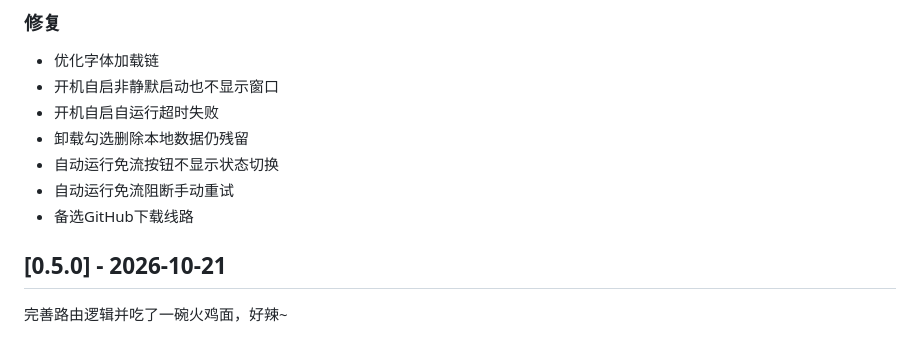
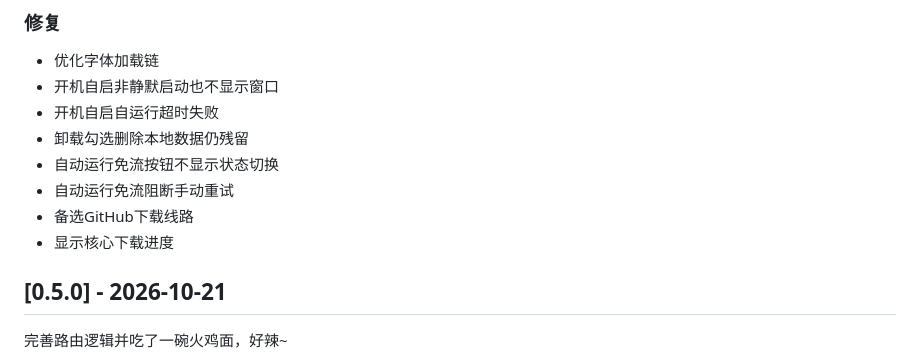
Before and after one commit to evansrrr/free-v6, a Markdown page: CHANGELOG.md, the part around the change. Rendered like a GitHub page.

```diff
--- a/CHANGELOG.md
+++ b/CHANGELOG.md
@@ -33,6 +33,7 @@ Release 先建为草稿，需要手动发布
 - 自动运行免流按钮不显示状态切换
 - 自动运行免流阻断手动重试
 - 备选GitHub下载线路
+- 显示核心下载进度
 
 ## [0.5.0] - 2026-10-21
 
```
